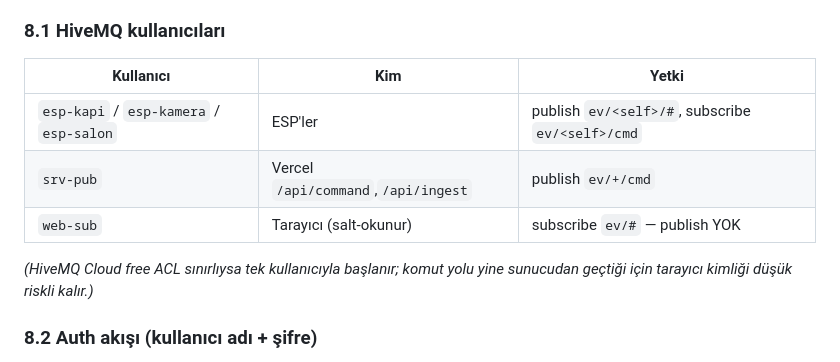
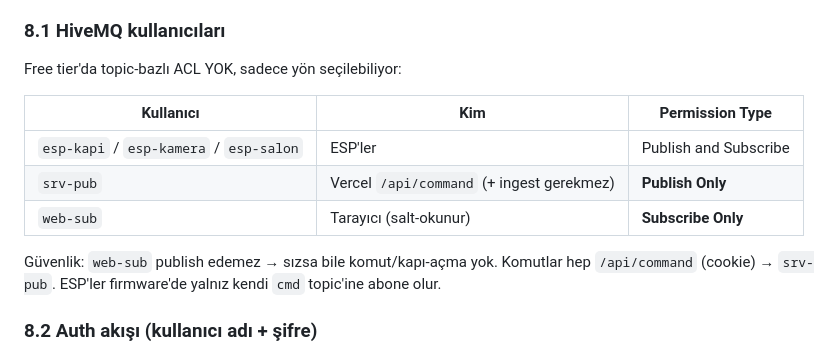
Before and after one commit to batoddy/Akilli-Ev-Sutluce, a Markdown page: MIMARI.md, the part around the change. Rendered like a GitHub page.

```diff
--- a/MIMARI.md
+++ b/MIMARI.md
@@ -306,14 +306,16 @@ Günlük ~1.000 satır × ~200 B ≈ 200 KB/gün → 90 günde ~18 MB. 500 MB li
 - `mqtt` paketi sadece `/api/command` + `/api/ingest` için; client modül kapsamında cache'lenir.
 
 ### 8.1 HiveMQ kullanıcıları
-| Kullanıcı | Kim | Yetki |
+Free tier'da topic-bazlı ACL YOK, sadece yön seçilebiliyor:
+
+| Kullanıcı | Kim | Permission Type |
 |---|---|---|
-| `esp-kapi` / `esp-kamera` / `esp-salon` | ESP'ler | publish `ev/<self>/#`, subscribe `ev/<self>/cmd` |
-| `srv-pub` | Vercel `/api/command`,`/api/ingest` | publish `ev/+/cmd` |
-| `web-sub` | Tarayıcı (salt-okunur) | subscribe `ev/#` — publish YOK |
+| `esp-kapi` / `esp-kamera` / `esp-salon` | ESP'ler | Publish and Subscribe |
+| `srv-pub` | Vercel `/api/command` (+ ingest gerekmez) | **Publish Only** |
+| `web-sub` | Tarayıcı (salt-okunur) | **Subscribe Only** |
 
-*(HiveMQ Cloud free ACL sınırlıysa tek kullanıcıyla başlanır; komut yolu yine sunucudan geçtiği
-için tarayıcı kimliği düşük riskli kalır.)*
+Güvenlik: `web-sub` publish edemez → sızsa bile komut/kapı-açma yok. Komutlar hep
+`/api/command` (cookie) → `srv-pub`. ESP'ler firmware'de yalnız kendi `cmd` topic'ine abone olur.
 
 ### 8.2 Auth akışı (kullanıcı adı + şifre)
 1. `/login` sayfası → kullanıcı adı + şifre → `POST /api/session`.
```
Also changed, not shown: SETUP.md (+12 -17 lines).
